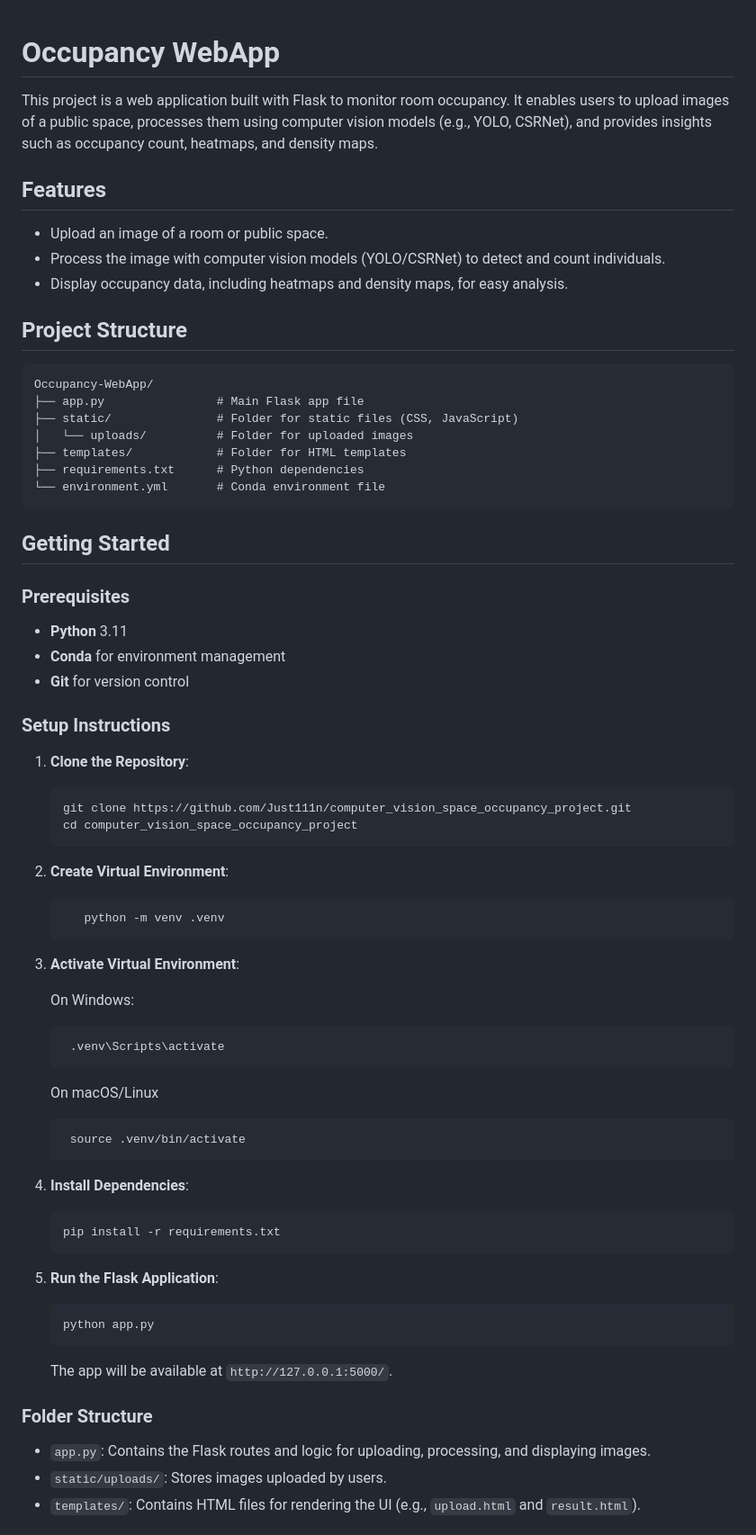
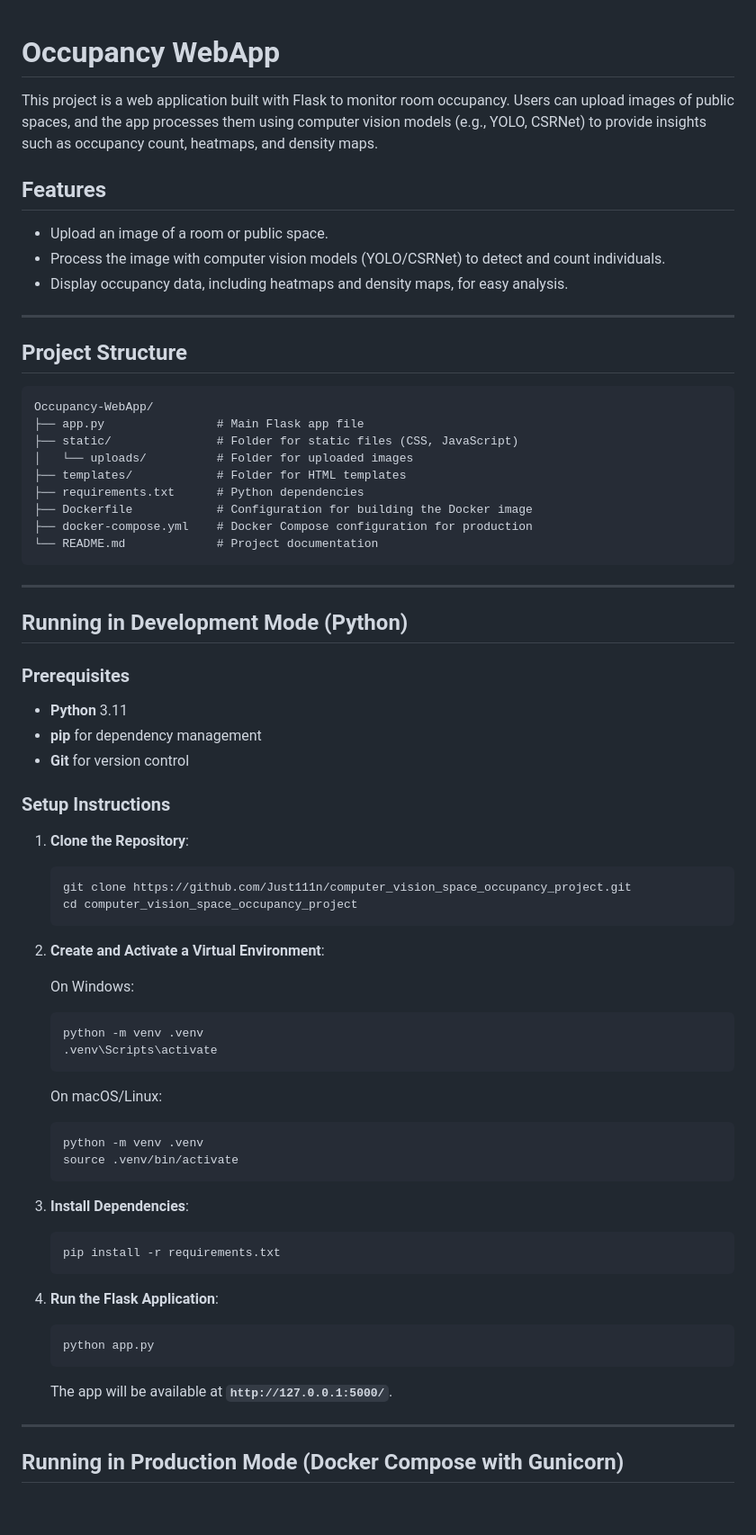
Before and after one commit to Just111n/computer_vision_space_occupancy_project, a Markdown page: README.md, the part around one of its changes. Shown at 90% size. Drawn GitHub-style; blank space fills up the shorter version.

````diff
--- a/README.md
+++ b/README.md
@@ -1,13 +1,14 @@
-
 # Occupancy WebApp
 
-This project is a web application built with Flask to monitor room occupancy. It enables users to upload images of a public space, processes them using computer vision models (e.g., YOLO, CSRNet), and provides insights such as occupancy count, heatmaps, and density maps.
+This project is a web application built with Flask to monitor room occupancy. Users can upload images of public spaces, and the app processes them using computer vision models (e.g., YOLO, CSRNet) to provide insights such as occupancy count, heatmaps, and density maps.
 
 ## Features
 
 - Upload an image of a room or public space.
 - Process the image with computer vision models (YOLO/CSRNet) to detect and count individuals.
 - Display occupancy data, including heatmaps and density maps, for easy analysis.
+
+---
 
 ## Project Structure
 
@@ -18,15 +19,19 @@ Occupancy-WebApp/
 │   └── uploads/          # Folder for uploaded images
 ├── templates/            # Folder for HTML templates
 ├── requirements.txt      # Python dependencies
-└── environment.yml       # Conda environment file
+├── Dockerfile            # Configuration for building the Docker image
+├── docker-compose.yml    # Docker Compose configuration for production
+└── README.md             # Project documentation
 ```
 
-## Getting Started
+---
+
+## Running in Development Mode (Python)
 
 ### Prerequisites
 
 - **Python** 3.11
-- **Conda** for environment management
+- **pip** for dependency management
 - **Git** for version control
 
 ### Setup Instructions
@@ -38,43 +43,37 @@ Occupancy-WebApp/
    cd computer_vision_space_occupancy_project
    ```
 
-2. **Create Virtual Environment**:
-
-   ```bash
-      python -m venv .venv
-     ```
-
-3. **Activate Virtual Environment**:
+2. **Create and Activate a Virtual Environment**:
 
    On Windows:
 
-     ```bash
-      .venv\Scripts\activate
-     ```
+   ```bash
+   python -m venv .venv
+   .venv\Scripts\activate
+   ```
 
-   On macOS/Linux
+   On macOS/Linux:
 
-     ```bash
-      source .venv/bin/activate
-     ```
+   ```bash
+   python -m venv .venv
+   source .venv/bin/activate
+   ```
 
-4. **Install Dependencies**:
+3. **Install Dependencies**:
 
-     ```bash
-     pip install -r requirements.txt
-     ```
+   ```bash
+   pip install -r requirements.txt
+   ```
 
-5. **Run the Flask Application**:
+4. **Run the Flask Application**:
 
    ```bash
    python app.py
    ```
 
-   The app will be available at `http://127.0.0.1:5000/`.
+   The app will be available at **`http://127.0.0.1:5000/`**.
 
-### Folder Structure
+---
 
-- `app.py`: Contains the Flask routes and logic for uploading, processing, and displaying images.
-- `static/uploads/`: Stores images uploaded by users.
-- `templates/`: Contains HTML files for rendering the UI (e.g., `upload.html` and `result.html`).
+## Running in Production Mode (Docker Compose with Gunicorn)
 
````
Also changed, not shown: other parts of README.md (+78 -19 lines).
